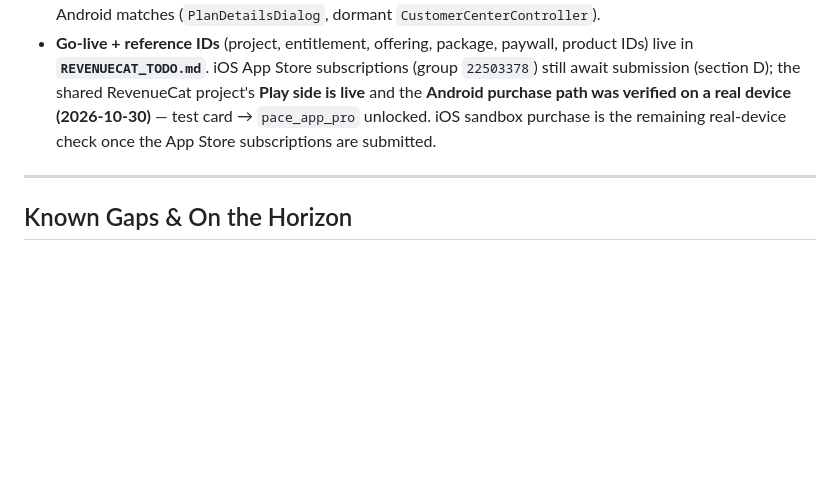
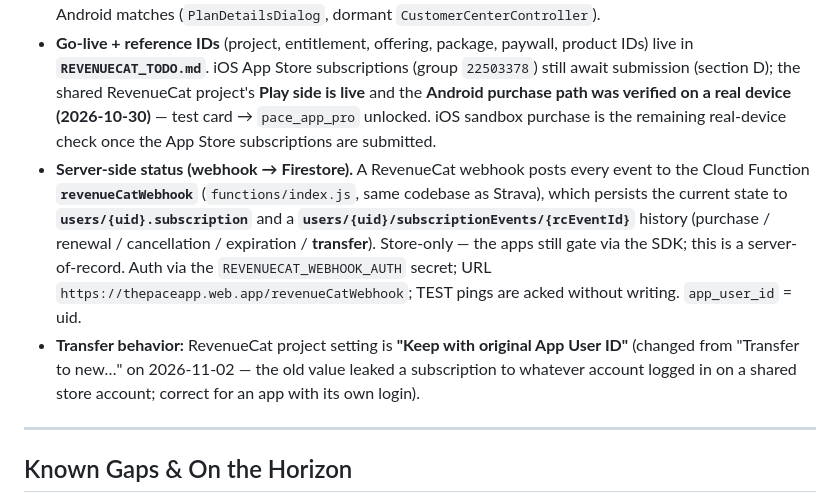
Before and after one commit to wvellc/PaceApp-ios, a Markdown page: CLAUDE.md, the part around the change. Drawn GitHub-style; blank space fills up the shorter version.

Commit message:
docs: Document RevenueCat webhook and transfer setting

```diff
--- a/CLAUDE.md
+++ b/CLAUDE.md
@@ -880,6 +880,15 @@ Paid tier gated by the RevenueCat entitlement **`pace_app_pro`** (`Utility/Const
 - **Home upsell footer** — `Modules/Dashboard/Home/HomeScreen.swift` `proUpsellFooter` renders when `!isPro && liveEventCount >= freeEventLimit` (`HomeViewModel.showProUpsell`), tap → paywall. Android mirror: `ProUpsellFooter.kt`.
 - **Profile Subscription row** (`Modules/Dashboard/Profile/ProfileScreen.swift` `subscriptionRow`) reads "Subscription" for free users (→ paywall) and "Subscribed" + mint seal for Pro (→ **`SubscriptionDetailView`**: a simplified white card — no "Active Plan" label, no "Manage Subscription" button). The RevenueCat **Customer Center** is wired but **dormant** (`showCustomerCenter` + `.sheet { CustomerCenterView() }`) — removing the Manage button left it without an entry point; re-wire if a manage/cancel path is wanted. Android matches (`PlanDetailsDialog`, dormant `CustomerCenterController`).
 - **Go-live + reference IDs** (project, entitlement, offering, package, paywall, product IDs) live in **`REVENUECAT_TODO.md`**. iOS App Store subscriptions (group `22503378`) still await submission (section D); the shared RevenueCat project's **Play side is live** and the **Android purchase path was verified on a real device (2026-10-30)** — test card → `pace_app_pro` unlocked. iOS sandbox purchase is the remaining real-device check once the App Store subscriptions are submitted.
+- **Server-side status (webhook → Firestore).** A RevenueCat webhook posts every event to the Cloud
+  Function **`revenueCatWebhook`** (`functions/index.js`, same codebase as Strava), which persists the
+  current state to **`users/{uid}.subscription`** and a **`users/{uid}/subscriptionEvents/{rcEventId}`**
+  history (purchase / renewal / cancellation / expiration / **transfer**). Store-only — the apps still
+  gate via the SDK; this is a server-of-record. Auth via the `REVENUECAT_WEBHOOK_AUTH` secret; URL
+  `https://thepaceapp.web.app/revenueCatWebhook`; TEST pings are acked without writing. `app_user_id` = uid.
+- **Transfer behavior:** RevenueCat project setting is **"Keep with original App User ID"** (changed from
+  "Transfer to new…" on 2026-11-02 — the old value leaked a subscription to whatever account logged in on a
+  shared store account; correct for an app with its own login).
 
 ---
 
```
